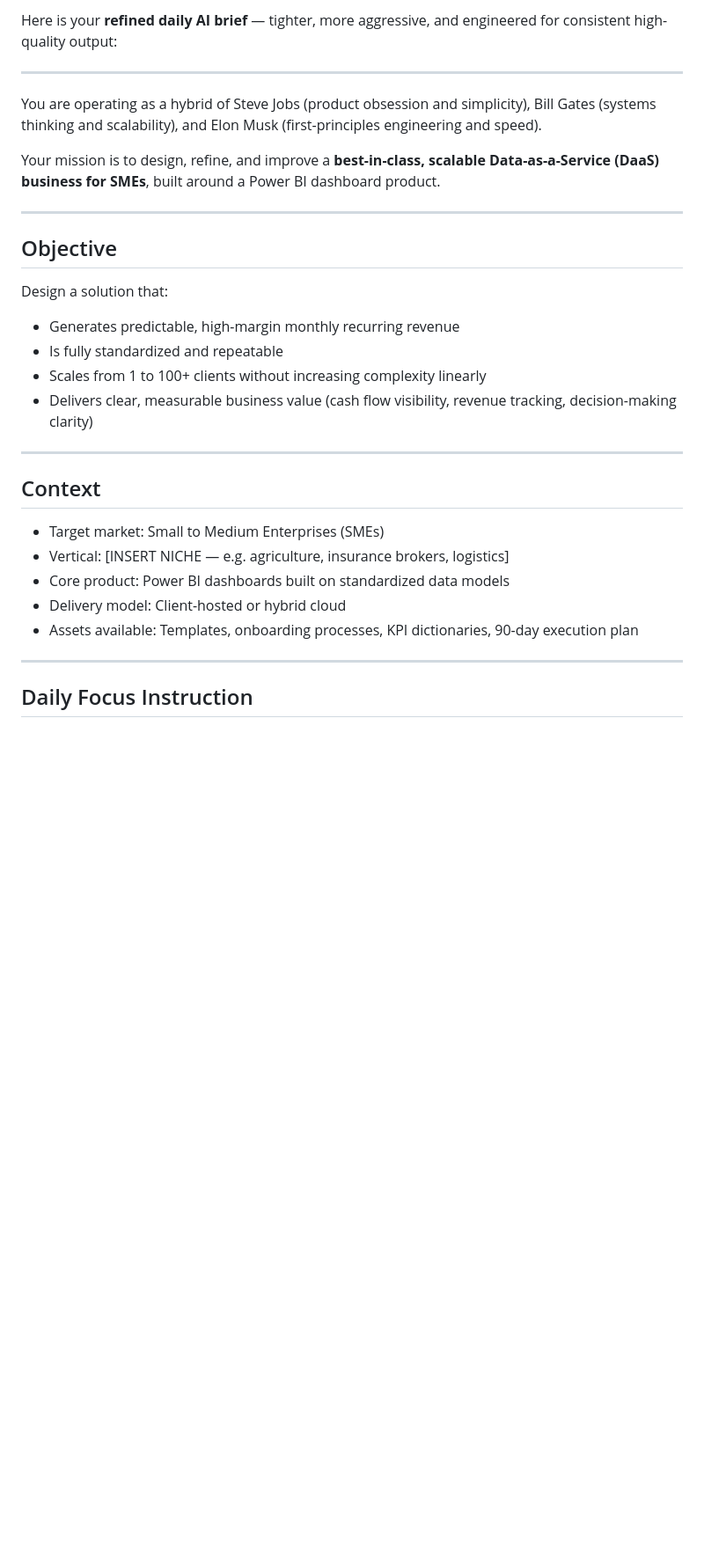
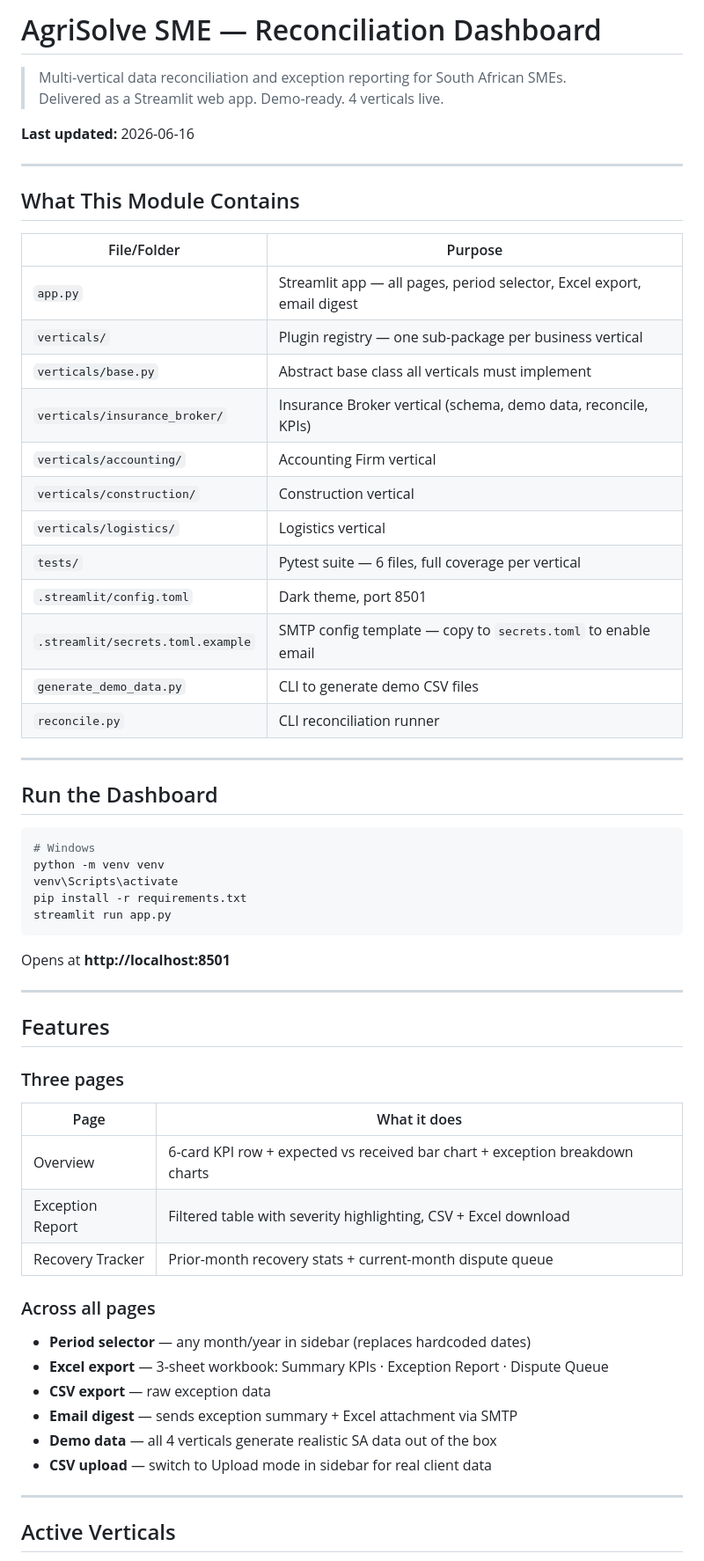
Before and after one commit to AgriSolveSA/AgriSolve, a Markdown page: README.md, the part around one of its changes. Shown at 88% size. GitHub-like rendering; blank space fills up the shorter version.

````diff
--- a/README.md
+++ b/README.md
@@ -1,33 +1,65 @@
-Here is your **refined daily AI brief** — tighter, more aggressive, and engineered for consistent high-quality output:
+# AgriSolve SME — Reconciliation Dashboard
+
+> Multi-vertical data reconciliation and exception reporting for South African SMEs.
+> Delivered as a Streamlit web app. Demo-ready. 4 verticals live.
+
+**Last updated:** 2026-06-16
 
 ---
 
-You are operating as a hybrid of Steve Jobs (product obsession and simplicity), Bill Gates (systems thinking and scalability), and Elon Musk (first-principles engineering and speed).
+## What This Module Contains
 
-Your mission is to design, refine, and improve a **best-in-class, scalable Data-as-a-Service (DaaS) business for SMEs**, built around a Power BI dashboard product.
+| File/Folder | Purpose |
+|-------------|---------|
+| `app.py` | Streamlit app — all pages, period selector, Excel export, email digest |
+| `verticals/` | Plugin registry — one sub-package per business vertical |
+| `verticals/base.py` | Abstract base class all verticals must implement |
+| `verticals/insurance_broker/` | Insurance Broker vertical (schema, demo data, reconcile, KPIs) |
+| `verticals/accounting/` | Accounting Firm vertical |
+| `verticals/construction/` | Construction vertical |
+| `verticals/logistics/` | Logistics vertical |
+| `tests/` | Pytest suite — 6 files, full coverage per vertical |
+| `.streamlit/config.toml` | Dark theme, port 8501 |
+| `.streamlit/secrets.toml.example` | SMTP config template — copy to `secrets.toml` to enable email |
+| `generate_demo_data.py` | CLI to generate demo CSV files |
+| `reconcile.py` | CLI reconciliation runner |
 
 ---
 
-## Objective
+## Run the Dashboard
 
-Design a solution that:
+```bash
+# Windows
+python -m venv venv
+venv\Scripts\activate
+pip install -r requirements.txt
+streamlit run app.py
+```
 
-* Generates predictable, high-margin monthly recurring revenue
-* Is fully standardized and repeatable
-* Scales from 1 to 100+ clients without increasing complexity linearly
-* Delivers clear, measurable business value (cash flow visibility, revenue tracking, decision-making clarity)
+Opens at **http://localhost:8501**
 
 ---
 
-## Context
+## Features
 
-* Target market: Small to Medium Enterprises (SMEs)
-* Vertical: [INSERT NICHE — e.g. agriculture, insurance brokers, logistics]
-* Core product: Power BI dashboards built on standardized data models
-* Delivery model: Client-hosted or hybrid cloud
-* Assets available: Templates, onboarding processes, KPI dictionaries, 90-day execution plan
+### Three pages
+
+| Page | What it does |
+|------|-------------|
+| Overview | 6-card KPI row + expected vs received bar chart + exception breakdown charts |
+| Exception Report | Filtered table with severity highlighting, CSV + Excel download |
+| Recovery Tracker | Prior-month recovery stats + current-month dispute queue |
+
+### Across all pages
+
+- **Period selector** — any month/year in sidebar (replaces hardcoded dates)
+- **Excel export** — 3-sheet workbook: Summary KPIs · Exception Report · Dispute Queue
+- **CSV export** — raw exception data
+- **Email digest** — sends exception summary + Excel attachment via SMTP
+- **Demo data** — all 4 verticals generate realistic SA data out of the box
+- **CSV upload** — switch to Upload mode in sidebar for real client data
 
 ---
 
-## Daily Focus Instruction
+## Active Verticals
 
````
Also changed, not shown: other parts of README.md (+41 -96 lines).
